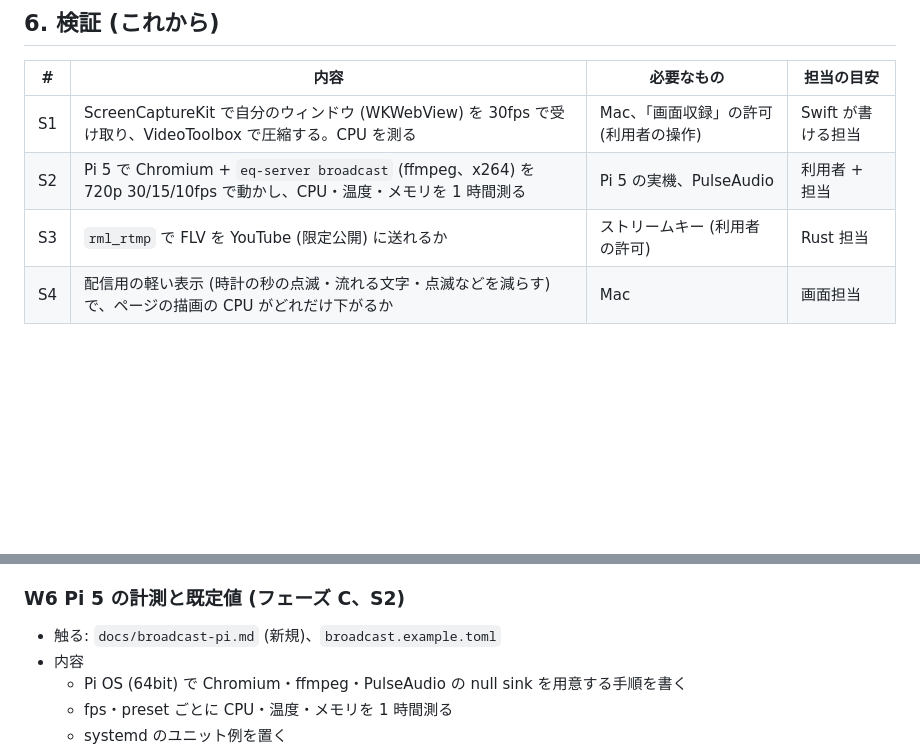
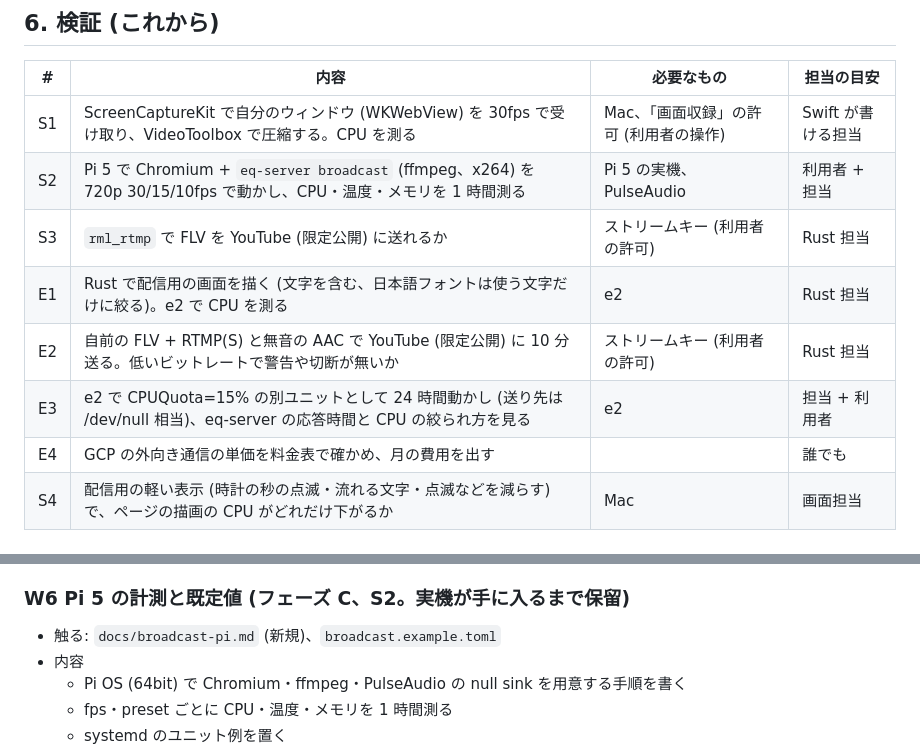
Before and after one commit to densuke/eq-webservice, a Markdown page: docs/broadcast-v2.md, 2 parts joined by grey strips. Drawn GitHub-style; blank space fills up the shorter version.

```diff
--- a/docs/broadcast-v2.md
+++ b/docs/broadcast-v2.md
@@ -164,6 +196,10 @@ e2 案は、Pi がうまくいかなかったときに、通信料を確かめ
 | S1 | ScreenCaptureKit で自分のウィンドウ (WKWebView) を 30fps で受け取り、VideoToolbox で圧縮する。CPU を測る | Mac、「画面収録」の許可 (利用者の操作) | Swift が書ける担当 |
 | S2 | Pi 5 で Chromium + `eq-server broadcast` (ffmpeg、x264) を 720p 30/15/10fps で動かし、CPU・温度・メモリを 1 時間測る | Pi 5 の実機、PulseAudio | 利用者 + 担当 |
 | S3 | `rml_rtmp` で FLV を YouTube (限定公開) に送れるか | ストリームキー (利用者の許可) | Rust 担当 |
+| E1 | Rust で配信用の画面を描く (文字を含む、日本語フォントは使う文字だけに絞る)。e2 で CPU を測る | e2 | Rust 担当 |
+| E2 | 自前の FLV + RTMP(S) と無音の AAC で YouTube (限定公開) に 10 分送る。低いビットレートで警告や切断が無いか | ストリームキー (利用者の許可) | Rust 担当 |
+| E3 | e2 で CPUQuota=15% の別ユニットとして 24 時間動かし (送り先は /dev/null 相当)、eq-server の応答時間と CPU の絞られ方を見る | e2 | 担当 + 利用者 |
+| E4 | GCP の外向き通信の単価を料金表で確かめ、月の費用を出す | | 誰でも |
 | S4 | 配信用の軽い表示 (時計の秒の点滅・流れる文字・点滅などを減らす) で、ページの描画の CPU がどれだけ下がるか | Mac | 画面担当 |
 
 ## 7. 作業の単位 (分担して進める単位)
@@ -225,7 +261,7 @@ e2 案は、Pi がうまくいかなかったときに、通信料を確かめ
   - 設定を変えなければ、今と同じ引数で ffmpeg が起動する (単体テストで ffmpeg の引数を比べる)
   - Mac でファイル出力の確認が通る
 
-### W6 Pi 5 の計測と既定値 (フェーズ C、S2)
+### W6 Pi 5 の計測と既定値 (フェーズ C、S2。実機が手に入るまで保留)
 
 - 触る: `docs/broadcast-pi.md` (新規)、`broadcast.example.toml`
 - 内容
```
Also changed, not shown: other parts of docs/broadcast-v2.md (+38 -6 lines).
